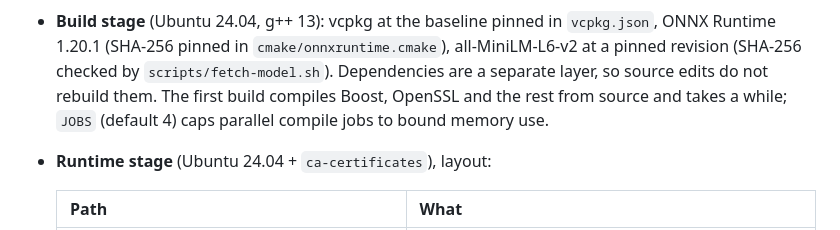
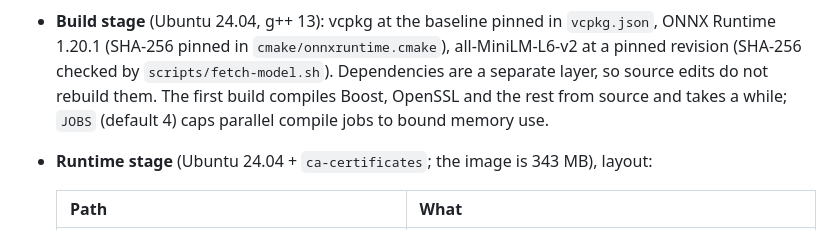
Before and after one commit to KaushikML/semcache, a Markdown page: docs/deploy.md, the part around the change. Drawn GitHub-style.

```diff
--- a/docs/deploy.md
+++ b/docs/deploy.md
@@ -17,7 +17,7 @@ docker build --build-arg JOBS=8 -t semcache:local .   # more compile jobs if you
   revision (SHA-256 checked by `scripts/fetch-model.sh`). Dependencies are a separate layer, so
   source edits do not rebuild them. The first build compiles Boost, OpenSSL and the rest from
   source and takes a while; `JOBS` (default 4) caps parallel compile jobs to bound memory use.
-- **Runtime stage** (Ubuntu 24.04 + `ca-certificates`), layout:
+- **Runtime stage** (Ubuntu 24.04 + `ca-certificates`; the image is 343 MB), layout:
 
   | Path | What |
   |---|---|
```
Also changed, not shown: CLAUDE.md (+2 -2 lines), docs/WALKTHROUGH.md (+6 -3 lines).
